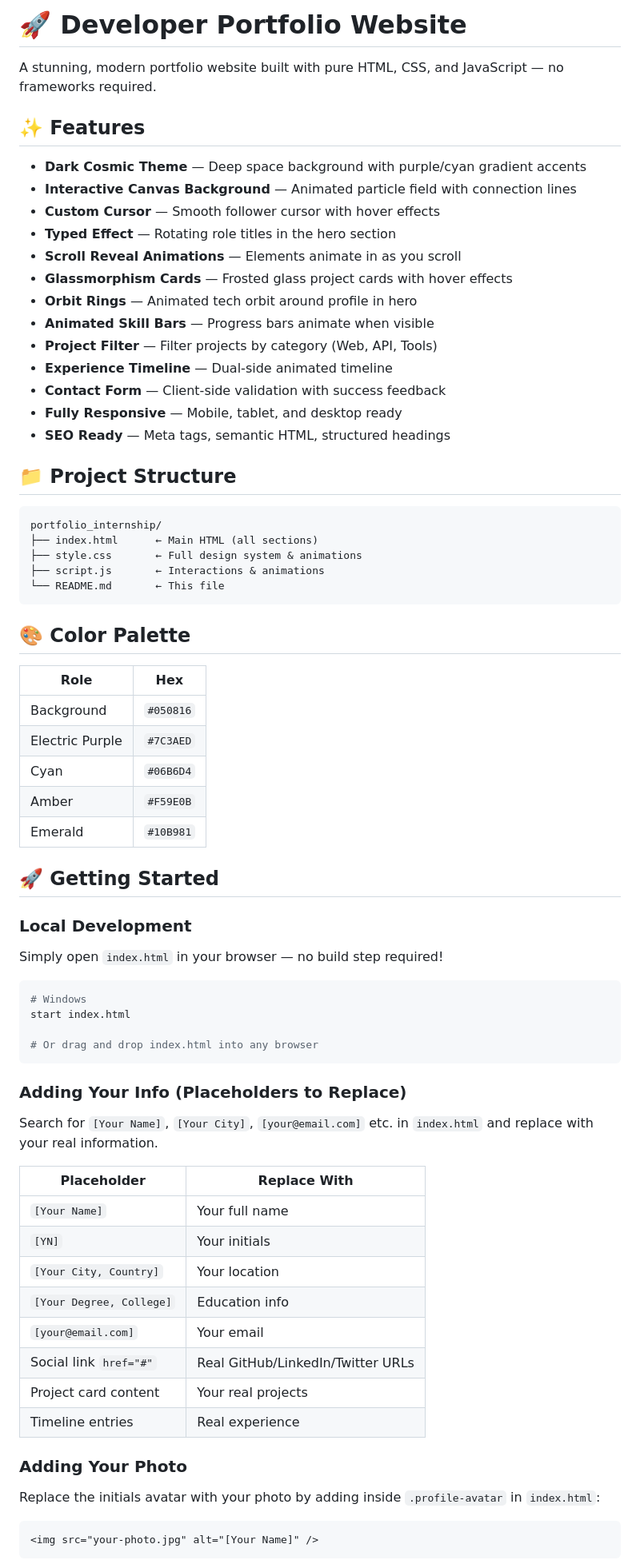
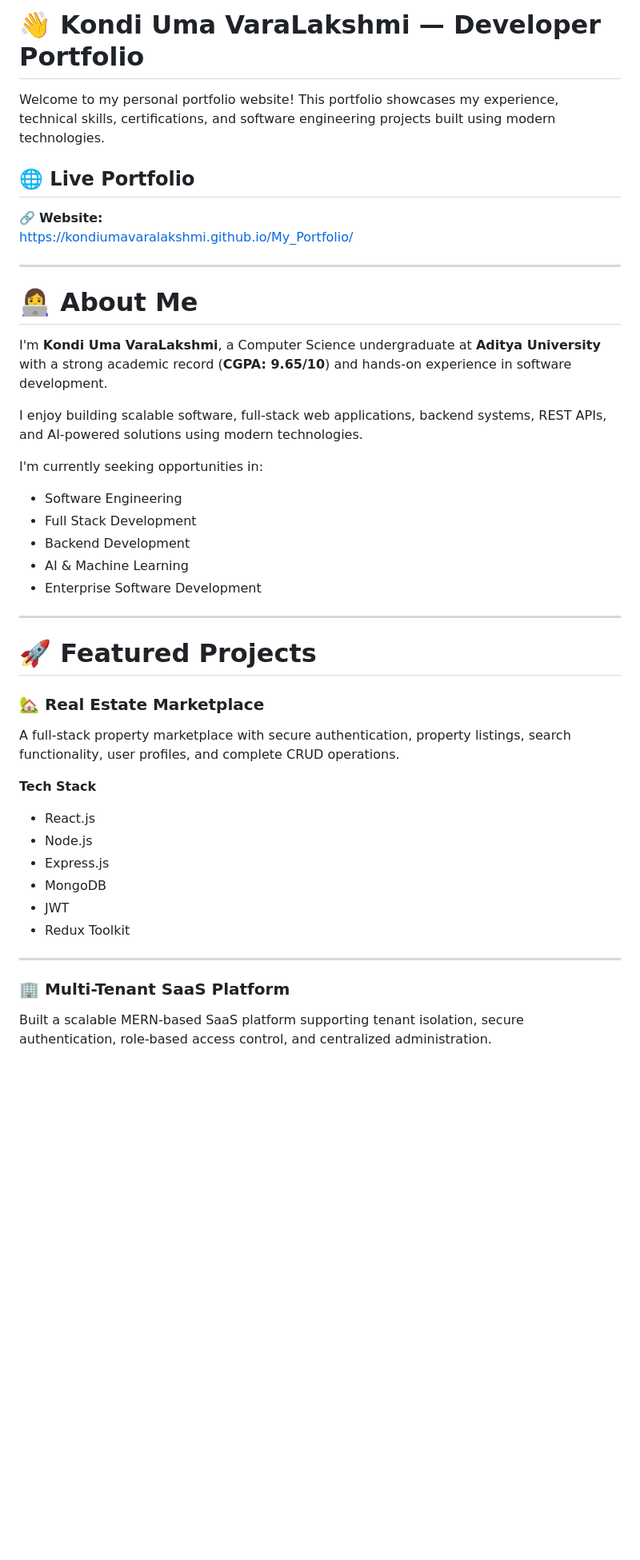
Before and after one commit to KONDIUMAVARALAKSHMI/My_Portfolio, a Markdown page: README.md, the part around one of its changes. Shown at 80% size. Rendered like a GitHub page; blank space fills up the shorter version.

````diff
--- a/README.md
+++ b/README.md
@@ -1,76 +1,48 @@
-# 🚀 Developer Portfolio Website
+# 👋 Kondi Uma VaraLakshmi — Developer Portfolio
 
-A stunning, modern portfolio website built with pure HTML, CSS, and JavaScript — no frameworks required.
+Welcome to my personal portfolio website! This portfolio showcases my experience, technical skills, certifications, and software engineering projects built using modern technologies.
 
-## ✨ Features
+## 🌐 Live Portfolio
 
-- **Dark Cosmic Theme** — Deep space background with purple/cyan gradient accents
-- **Interactive Canvas Background** — Animated particle field with connection lines
-- **Custom Cursor** — Smooth follower cursor with hover effects
-- **Typed Effect** — Rotating role titles in the hero section
-- **Scroll Reveal Animations** — Elements animate in as you scroll
-- **Glassmorphism Cards** — Frosted glass project cards with hover effects
-- **Orbit Rings** — Animated tech orbit around profile in hero
-- **Animated Skill Bars** — Progress bars animate when visible
-- **Project Filter** — Filter projects by category (Web, API, Tools)
-- **Experience Timeline** — Dual-side animated timeline
-- **Contact Form** — Client-side validation with success feedback
-- **Fully Responsive** — Mobile, tablet, and desktop ready
-- **SEO Ready** — Meta tags, semantic HTML, structured headings
+🔗 **Website:**
+https://kondiumavaralakshmi.github.io/My_Portfolio/
 
-## 📁 Project Structure
+---
 
-```
-portfolio_internship/
-├── index.html      ← Main HTML (all sections)
-├── style.css       ← Full design system & animations
-├── script.js       ← Interactions & animations
-└── README.md       ← This file
-```
+# 👩‍💻 About Me
 
-## 🎨 Color Palette
+I'm **Kondi Uma VaraLakshmi**, a Computer Science undergraduate at **Aditya University** with a strong academic record (**CGPA: 9.65/10**) and hands-on experience in software development.
 
-| Role            | Hex       |
-| --------------- | --------- |
-| Background      | `#050816` |
-| Electric Purple | `#7C3AED` |
-| Cyan            | `#06B6D4` |
-| Amber           | `#F59E0B` |
-| Emerald         | `#10B981` |
+I enjoy building scalable software, full-stack web applications, backend systems, REST APIs, and AI-powered solutions using modern technologies.
 
-## 🚀 Getting Started
+I'm currently seeking opportunities in:
 
-### Local Development
+- Software Engineering
+- Full Stack Development
+- Backend Development
+- AI & Machine Learning
+- Enterprise Software Development
 
-Simply open `index.html` in your browser — no build step required!
+---
 
-```bash
-# Windows
-start index.html
+# 🚀 Featured Projects
 
-# Or drag and drop index.html into any browser
-```
+### 🏡 Real Estate Marketplace
 
-### Adding Your Info (Placeholders to Replace)
+A full-stack property marketplace with secure authentication, property listings, search functionality, user profiles, and complete CRUD operations.
 
-Search for `[Your Name]`, `[Your City]`, `[your@email.com]` etc. in `index.html` and replace with your real information.
+**Tech Stack**
 
-| Placeholder              | Replace With                      |
-| ------------------------ | --------------------------------- |
-| `[Your Name]`            | Your full name                    |
-| `[YN]`                   | Your initials                     |
-| `[Your City, Country]`   | Your location                     |
-| `[Your Degree, College]` | Education info                    |
-| `[your@email.com]`       | Your email                        |
-| Social link `href="#"`   | Real GitHub/LinkedIn/Twitter URLs |
-| Project card content     | Your real projects                |
-| Timeline entries         | Real experience                   |
+- React.js
+- Node.js
+- Express.js
+- MongoDB
+- JWT
+- Redux Toolkit
 
-### Adding Your Photo
+---
 
-Replace the initials avatar with your photo by adding inside `.profile-avatar` in `index.html`:
+### 🏢 Multi-Tenant SaaS Platform
 
-```html
-<img src="your-photo.jpg" alt="[Your Name]" />
-```
+Built a scalable MERN-based SaaS platform supporting tenant isolation, secure authentication, role-based access control, and centralized administration.
 
````
Also changed, not shown: other parts of README.md (+170 -27 lines).
